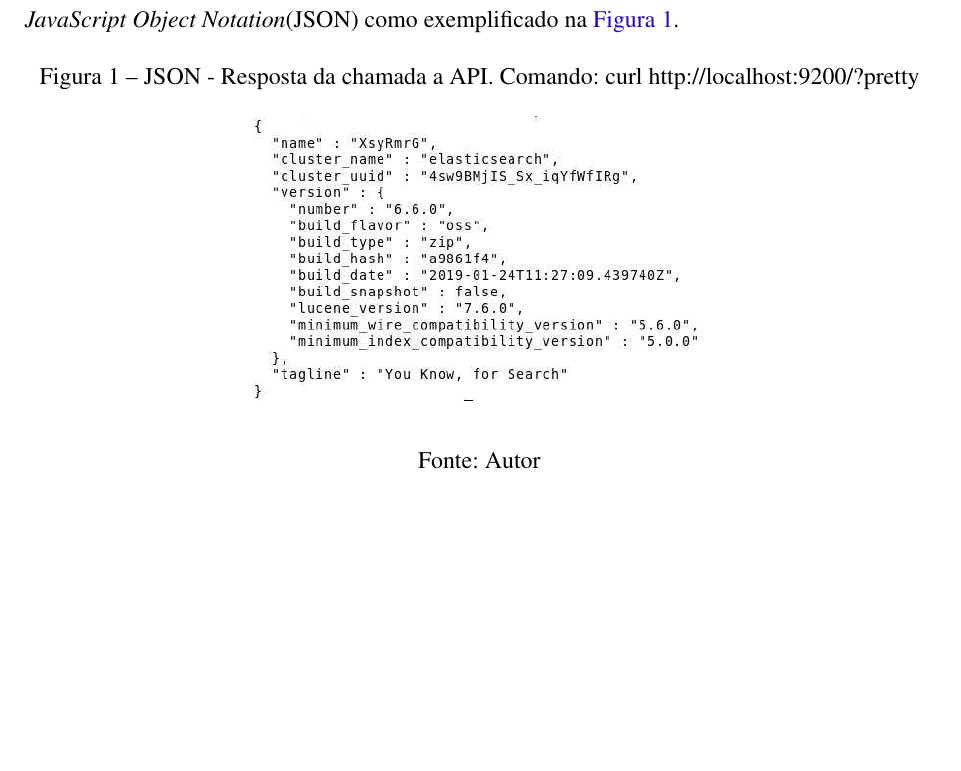
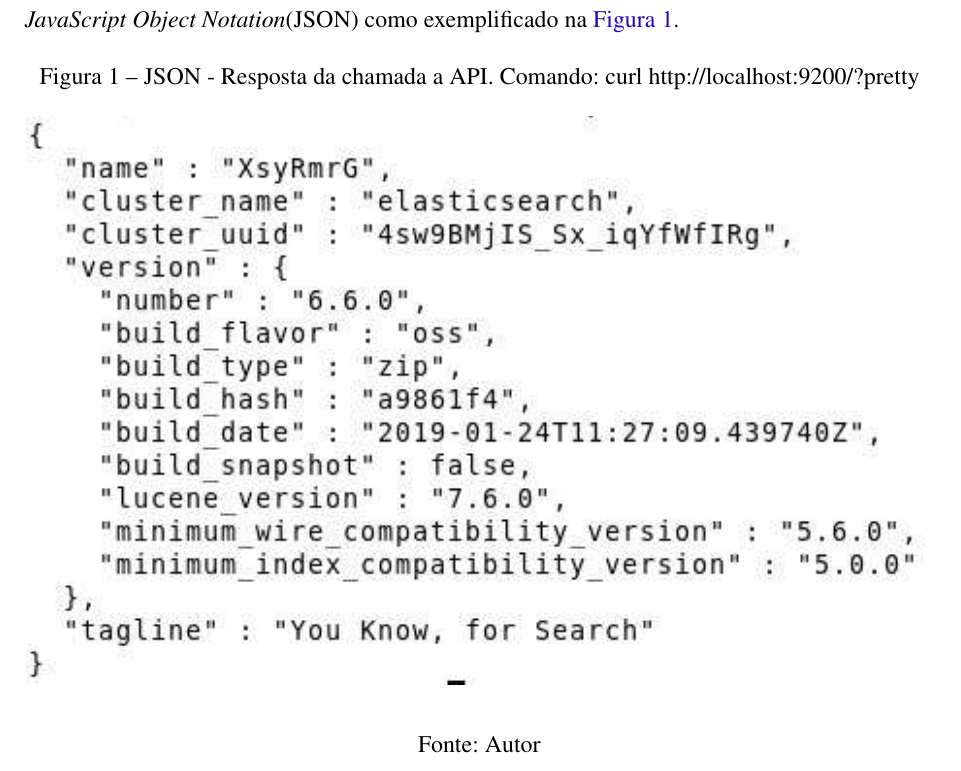
Before and after one commit to nitaicharan/TCC, a LaTeX thesis (Modelo AbnTex2/TCC.tex, which reads Modelo AbnTex2/textuais/capitulo2/capitulo.tex): part of page 20 of 25, cut so that both start at the same text, the shorter picture padded with empty space. Compiled offline with pdfLaTeX.

Commit message:
Update sábado 01 junho 2019, 19:02:37

```diff
--- a/Modelo AbnTex2/textuais/capitulo2/capitulo.tex
+++ b/Modelo AbnTex2/textuais/capitulo2/capitulo.tex
@@ -7,7 +7,7 @@ Neste capítulo é mostrada uma proposta de abordagem a este problema através d
 	\caption{\label{pretty}JSON - Resposta da chamada a API. Comando: curl http://localhost:9200/?pretty}
 	\begin{center}
 		%\includegraphics[width=\textwidth, height=\textheight]{imagens/pretty.eps}
-		\includegraphics[width=0.5\textwidth]{imagens/pretty.eps}
+		\includegraphics[width=\textwidth]{imagens/pretty.eps}
 	\end{center}
 	\legend{Fonte: Autor}
 \end{figure}
```
Also changed, not shown: Modelo AbnTex2/TCC.pdf, 5 other files.
